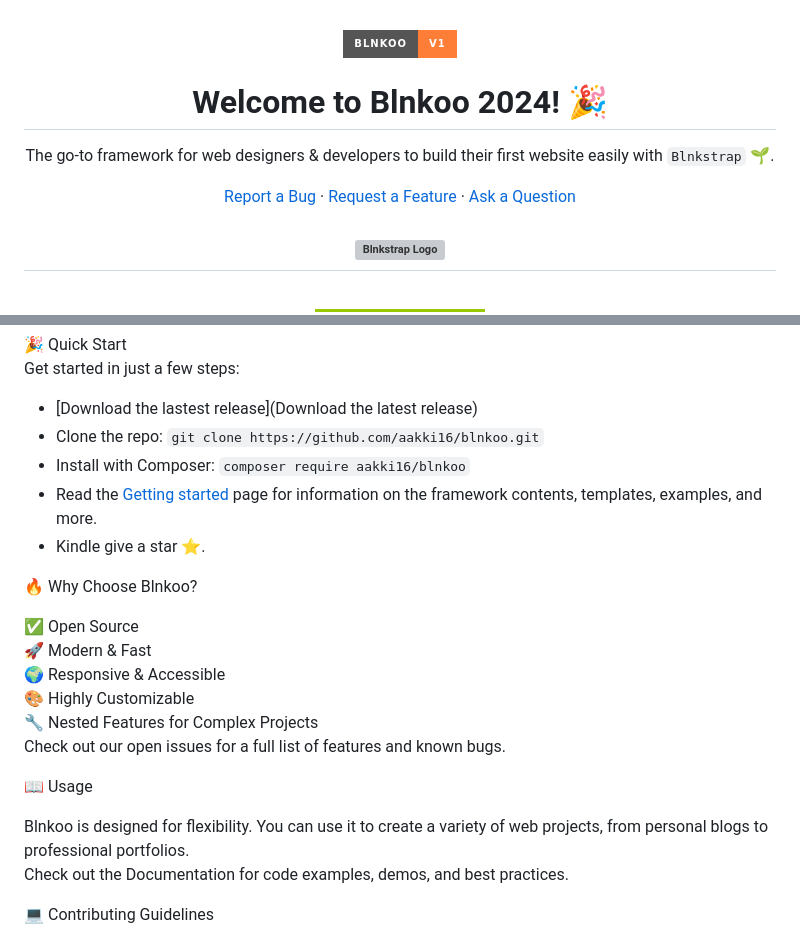
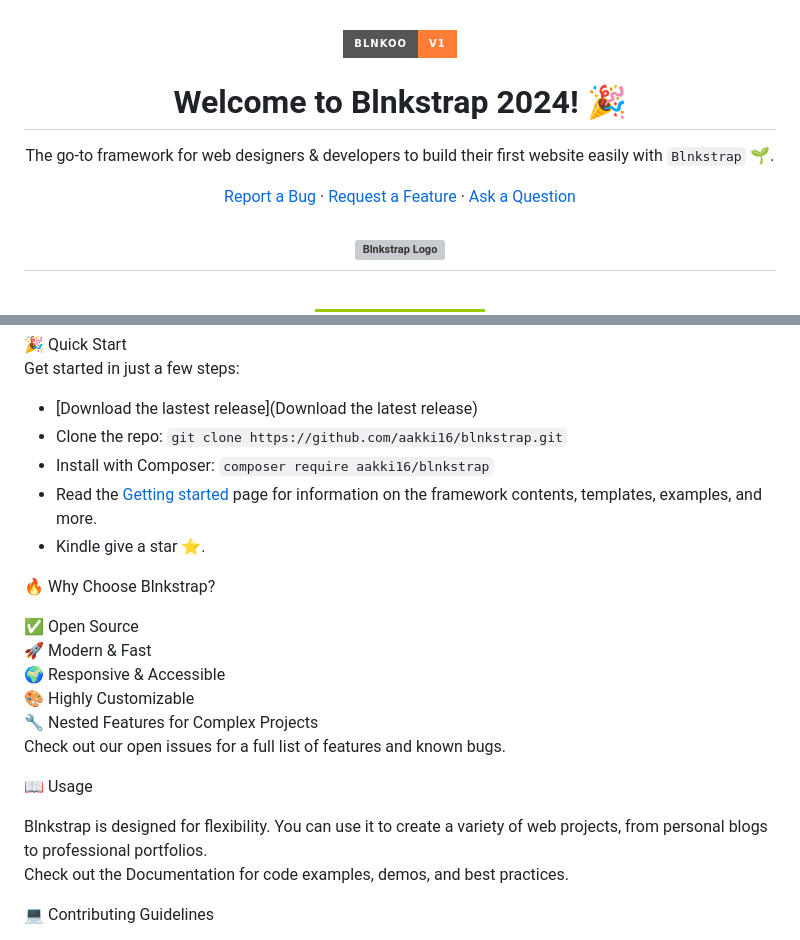
Before and after one commit to codearclab/codearc, a Markdown page: README.md, 2 parts joined by grey strips. Rendered like a GitHub page; badges without logos; grey boxes are pictures that could not be loaded.

````diff
--- a/README.md
+++ b/README.md
@@ -2,7 +2,7 @@
 
 <p align="center"> <a href="https://github.com/aakki16/blnkoo/"> <img align='center' height="40" src="https://img.shields.io/badge/Blnkoo-v1-orange.svg?&style=for-the-badge&logo=KD&logoColor=blue" alt="blnkstrap"> </a> </p>
 
-<h1 align="center"> <strong>Welcome to Blnkoo 2024! 🎉</strong> </h1> <p align="center"> The go-to framework for web designers & developers to build their first website easily with <code>Blnkstrap</code> 🌱. </p> <p align="center"> <a href="https://github.com/akkii15/blnkstrap/issues/new?assignees=&labels=bug&template=BUG_REPORT.md&title=bug%3A+">Report a Bug</a> · <a href="https://github.com/aakki16/Blnkoo/issues/new?assignees=&labels=enhancement&template=FEATURE_REQUEST.md&title=feat%3A+">Request a Feature</a> · <a href="https://github.com/aakki16/Blnkoo/discussions">Ask a Question</a> </p>
+<h1 align="center"> <strong>Welcome to Blnkstrap 2024! 🎉</strong> </h1> <p align="center"> The go-to framework for web designers & developers to build their first website easily with <code>Blnkstrap</code> 🌱. </p> <p align="center"> <a href="https://github.com/akkii15/blnkstrap/issues/new?assignees=&labels=bug&template=BUG_REPORT.md&title=bug%3A+">Report a Bug</a> · <a href="https://github.com/aakki16/Blnkoo/issues/new?assignees=&labels=enhancement&template=FEATURE_REQUEST.md&title=feat%3A+">Request a Feature</a> · <a href="https://github.com/aakki16/Blnkoo/discussions">Ask a Question</a> </p>
 <h2 align="center"> <a href="https://github.com/akkii15/blnkstrap"> <img src="./logo.svg" alt="Blnkstrap Logo" width="300" height="200"> </a> </h2> <div align="center"> <br /> <a href="https://blnkoo.vercel.app"> <img src="https://img.shields.io/badge/View Documentation-green?style=for-the-badge&logo=readthedocs&logoColor=white" alt="View Documentation"> </a> </div>
 
 🚀 What is Blnkstrap?
@@ -15,12 +15,12 @@ Blnkstrap is a sleek, intuitive, and powerful front-end framework designed to st
 Get started in just a few steps:
 
 - [Download the lastest release](Download the latest release)
-- Clone the repo: ```git clone https://github.com/aakki16/blnkoo.git```
-- Install with Composer: ```composer require aakki16/blnkoo```
+- Clone the repo: ```git clone https://github.com/aakki16/blnkstrap.git```
+- Install with Composer: ```composer require aakki16/blnkstrap```
 - Read the [Getting started]() page for information on the framework contents, templates, examples, and more.
 - Kindle give a star ⭐.
 
-🔥 Why Choose Blnkoo?
+🔥 Why Choose Blnkstrap?
 
 ✅ Open Source <br/>
 🚀 Modern & Fast <br/>
@@ -31,7 +31,7 @@ Check out our open issues for a full list of features and known bugs. <br/>
 
 📖 Usage
 
-Blnkoo is designed for flexibility. You can use it to create a variety of web projects, from personal blogs to professional portfolios. <br/>
+Blnkstrap is designed for flexibility. You can use it to create a variety of web projects, from personal blogs to professional portfolios. <br/>
 Check out the Documentation for code examples, demos, and best practices.
 
 💻 Contributing Guidelines
````
